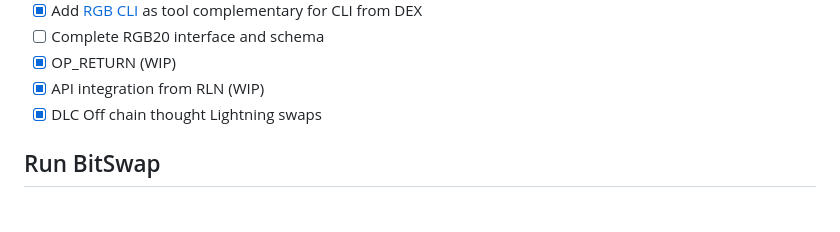
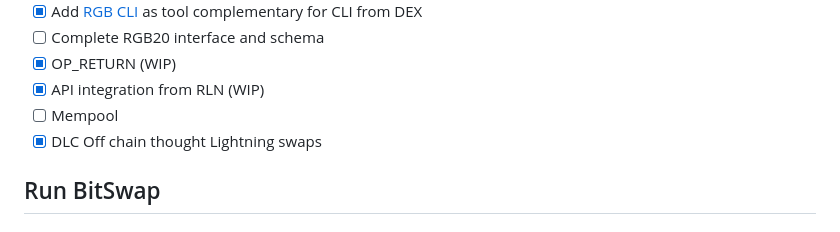
Before and after one commit to BitSwap-BiFi/Bitswap-demo, a Markdown page: README.md, the part around the change. Rendered like a GitHub page.

```diff
--- a/README.md
+++ b/README.md
@@ -80,6 +80,7 @@ How there's no lunch free, you can lose sats in these scenarios:
 - [ ] Complete RGB20 interface and schema
 - [x] OP_RETURN (WIP)
 - [x] API integration from RLN (WIP)
+- [ ] Mempool
 - [x] DLC Off chain thought Lightning swaps
 
 ## Run BitSwap
```
